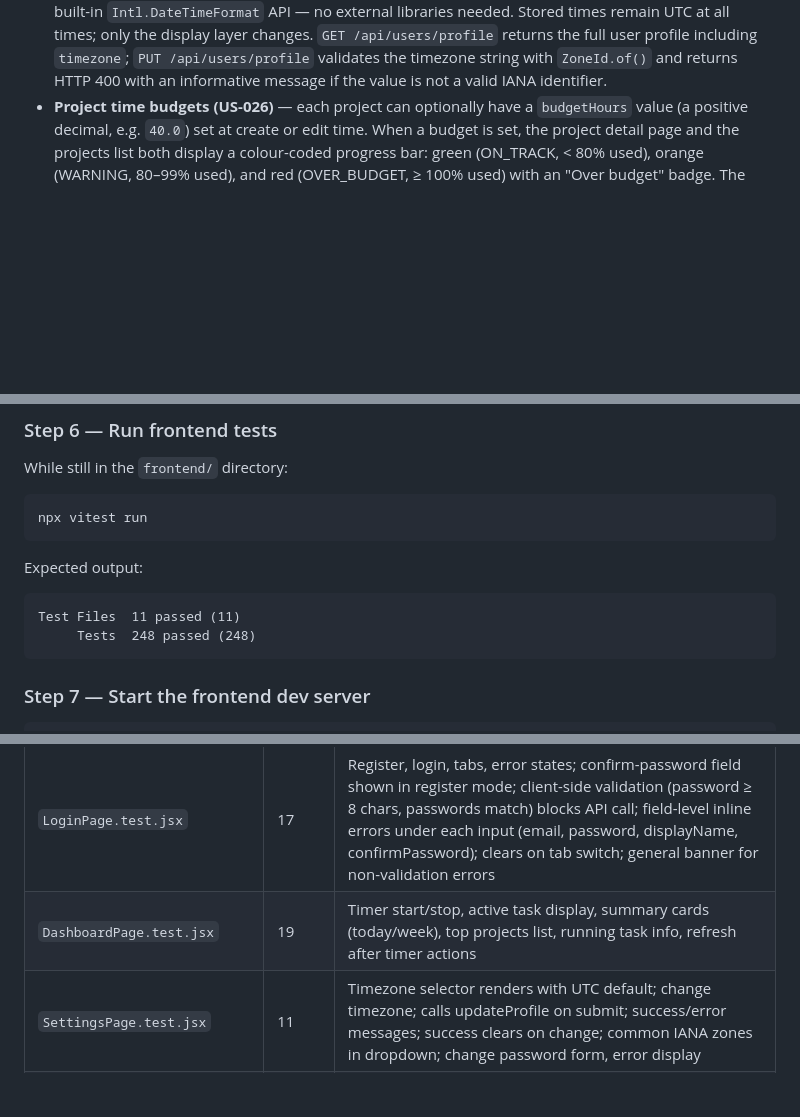
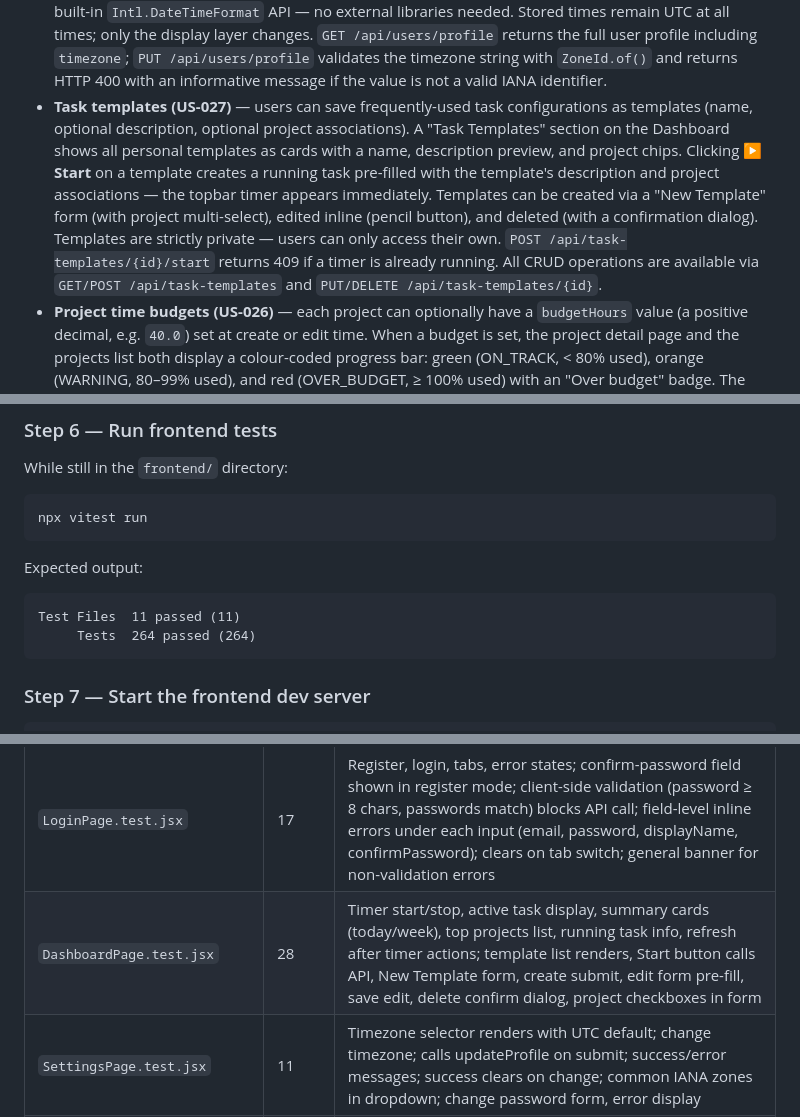
Before and after one commit to AliAkbarBaloch/Time-Tracker-App, a Markdown page: README.md, 3 parts joined by grey strips. Drawn GitHub-style; blank space fills up the shorter version.

````diff
--- a/README.md
+++ b/README.md
@@ -29,6 +29,7 @@ TimeTracker is a full-stack web application that lets individuals — students,
 - **Task overview for shared projects (US-023)** — the project summary response now includes a `contributions` array showing each member's total seconds. Each task entry carries `userId`/`userName` so the frontend can attribute work to its owner. An optional `?userId={id}` query param on both `GET /api/projects/{id}/summary` and `GET /api/tasks` filters results to a single member (both caller and target must be project members; non-member userId returns 403). The project detail page shows a "Contributors" card and a user-filter dropdown for shared projects; task rows display the owner's display name when the project is shared.
 - **Export project tasks (US-024)** — an "Export" button on the project detail page opens a modal where you choose the file format (CSV or JSON) and optionally restrict the export to a specific calendar month. Clicking "Download" calls `GET /api/projects/{id}/export?format=csv|json` and triggers a browser file download via a Blob URL (the JWT is never embedded in the URL). Tasks are collected recursively from the full project subtree so sub-project activity is always included. The CSV columns are `task_id, description, start_time, end_time, duration_seconds, projects, user`; the `projects` column shows the full hierarchy path (e.g. `"Thesis > Literature Review"`). The JSON response wraps the task array in `{ "project": "...", "exportedAt": "...", "tasks": [...] }`. Non-members receive 404. Both `?from/to` ISO params and `?year/month` convenience params are supported for date filtering.
 - **User preferred time zone (US-025)** — every user has a `timezone` field (default `"UTC"`) stored in the database. The timezone is returned in both the register and login responses, stored in `AuthContext`, and persisted in `localStorage`. A new "Preferred Time Zone" section in the Settings page lets users choose from a curated list of common IANA timezone identifiers and saves the choice via `PUT /api/users/profile`. All task times throughout the app (task list, project detail, weekly/monthly overview, new-task form defaults) are displayed in the user's preferred timezone using the browser's built-in `Intl.DateTimeFormat` API — no external libraries needed. Stored times remain UTC at all times; only the display layer changes. `GET /api/users/profile` returns the full user profile including `timezone`; `PUT /api/users/profile` validates the timezone string with `ZoneId.of()` and returns HTTP 400 with an informative message if the value is not a valid IANA identifier.
+- **Task templates (US-027)** — users can save frequently-used task configurations as templates (name, optional description, optional project associations). A "Task Templates" section on the Dashboard shows all personal templates as cards with a name, description preview, and project chips. Clicking **▶ Start** on a template creates a running task pre-filled with the template's description and project associations — the topbar timer appears immediately. Templates can be created via a "New Template" form (with project multi-select), edited inline (pencil button), and deleted (with a confirmation dialog). Templates are strictly private — users can only access their own. `POST /api/task-templates/{id}/start` returns 409 if a timer is already running. All CRUD operations are available via `GET/POST /api/task-templates` and `PUT/DELETE /api/task-templates/{id}`.
 - **Project time budgets (US-026)** — each project can optionally have a `budgetHours` value (a positive decimal, e.g. `40.0`) set at create or edit time. When a budget is set, the project detail page and the projects list both display a colour-coded progress bar: green (ON_TRACK, < 80% used), orange (WARNING, 80–99% used), and red (OVER_BUDGET, ≥ 100% used) with an "Over budget" badge. The Dashboard's top-projects list also shows the budget bar and used/total hour labels. Budget tracking aggregates all-time hours across the full project subtree and all members (not just the current user). The `budgetStatus` field (`ON_TRACK`, `WARNING`, or `OVER_BUDGET`) and `budgetPercent` are computed server-side and included in both `ProjectSummaryResponse` and the dashboard's `TopProject` entries. A null budget means no restriction is enforced.
 
 ---
@@ -181,7 +182,7 @@ npx vitest run
 Expected output:
 ```
 Test Files  11 passed (11)
-     Tests  248 passed (248)
+     Tests  264 passed (264)
 ```
 
 ### Step 7 — Start the frontend dev server
@@ -281,7 +283,7 @@ npx vitest run
 | Test file | Count | What it covers |
 |---|---|---|
 | `LoginPage.test.jsx` | 17 | Register, login, tabs, error states; confirm-password field shown in register mode; client-side validation (password ≥ 8 chars, passwords match) blocks API call; field-level inline errors under each input (email, password, displayName, confirmPassword); clears on tab switch; general banner for non-validation errors |
-| `DashboardPage.test.jsx` | 19 | Timer start/stop, active task display, summary cards (today/week), top projects list, running task info, refresh after timer actions |
+| `DashboardPage.test.jsx` | 28 | Timer start/stop, active task display, summary cards (today/week), top projects list, running task info, refresh after timer actions; template list renders, Start button calls API, New Template form, create submit, edit form pre-fill, save edit, delete confirm dialog, project checkboxes in form |
 | `SettingsPage.test.jsx` | 11 | Timezone selector renders with UTC default; change timezone; calls updateProfile on submit; success/error messages; success clears on change; common IANA zones in dropdown; change password form, error display |
 | `dateUtils.test.js` | 22 | formatInZone (empty input, valid ISO, invalid tz fallback); toDatetimeLocalInTz (empty, UTC, Berlin, Kolkata, NY, day boundary); nowInTz (format); getDateStrInTz (empty, UTC, Kolkata next-day, NY prev-day); todayInTz (shape, consistency); localDateToUtcIso (UTC, Berlin, Kolkata, NY, round-trips UTC/Berlin/Kolkata) |
 | `TasksPage.test.jsx` | 30 | Create, edit, delete tasks; project multi-select on create/edit; project display in task row; field-level error extraction from 400 responses; Add Task button reachable in 1 click |
````
Also changed, not shown: other parts of README.md (+24 -1 lines).
